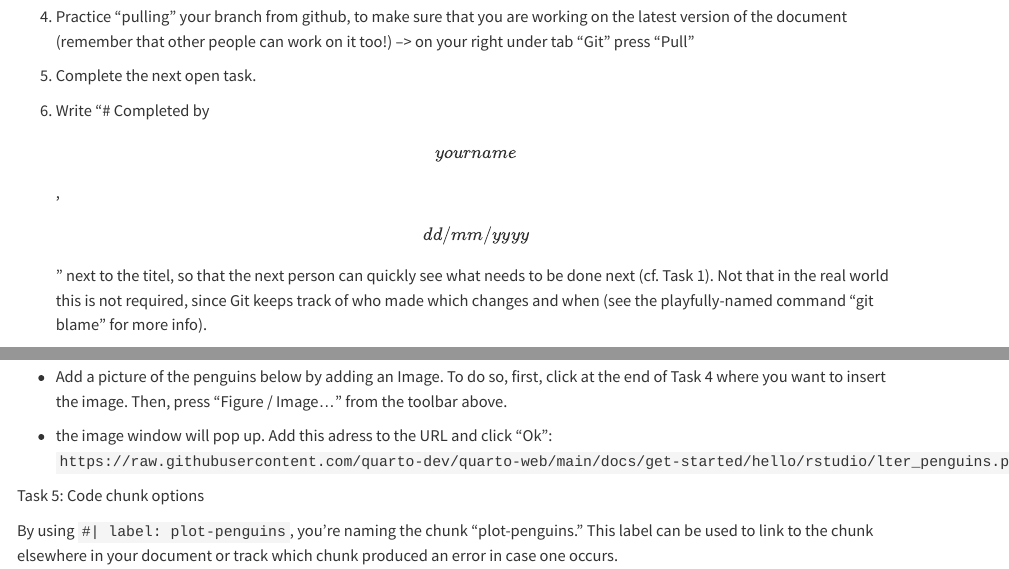
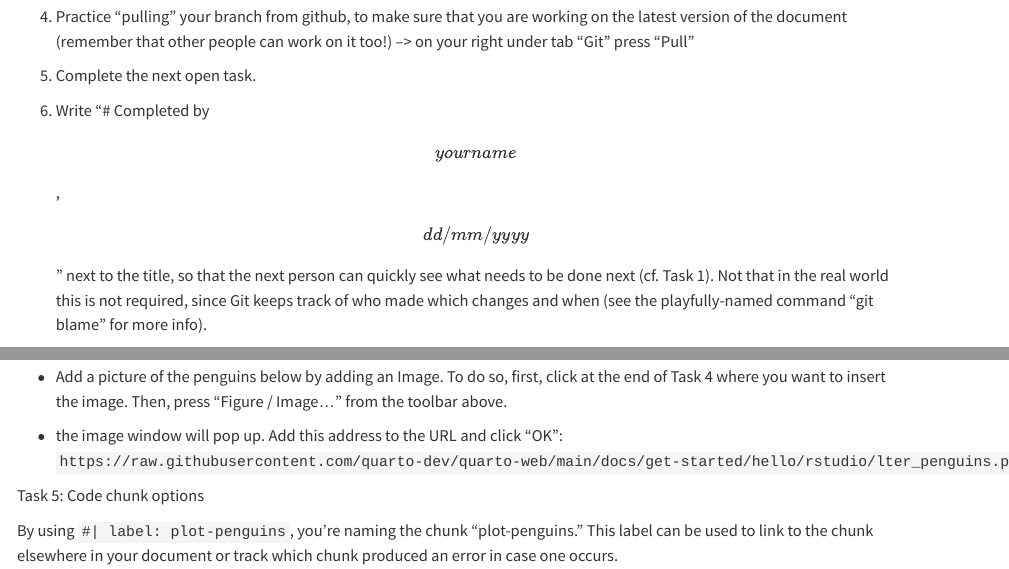
Before and after one commit to FSS-learning/FSS-github-game, a Quarto document (FSS_git-game.qmd): the page in a window 1100 px wide, from 760 px down, and a second part further down, joined at a grey line. Rendered offline with R 4.5, knitr and Pandoc in place of Quarto, with nearby package versions.

Commit message:
Correct comment typo

```diff
--- a/FSS_git-game.qmd
+++ b/FSS_git-game.qmd
@@ -41,7 +41,7 @@ Follow the instructions below for each task.
 
 5.  Complete the next open task.
 
-6.  Write "\# Completed by \[your name\], \[dd/mm/yyyy\]" next to the titel, so that the next person can quickly see what needs to be done next (cf. Task 1). Not that in the real world this is not required, since Git keeps track of who made which changes and when (see the playfully-named command "git blame" for more info).
+6.  Write "\# Completed by \[your name\], \[dd/mm/yyyy\]" next to the title, so that the next person can quickly see what needs to be done next (cf. Task 1). Not that in the real world this is not required, since Git keeps track of who made which changes and when (see the playfully-named command "git blame" for more info).
 
 7.  Review your result by pressing "Render" ![](https://quarto.org/docs/get-started/hello/images/rstudio-render-button.png){width="21" height="18"} in this Source-Window (top left)
 
@@ -89,7 +89,7 @@ But before we take a closer look at the data set, let's first say hello to the p
 
 -   Add a picture of the penguins below by adding an Image. To do so, first, click at the end of Task 4 where you want to insert the image. Then, press "Figure / Image..." from the toolbar above.
 
--   the image window will pop up. Add this adress to the URL and click "Ok": `https://raw.githubusercontent.com/quarto-dev/quarto-web/main/docs/get-started/hello/rstudio/lter_penguins.png`
+-   the image window will pop up. Add this address to the URL and click "OK": `https://raw.githubusercontent.com/quarto-dev/quarto-web/main/docs/get-started/hello/rstudio/lter_penguins.png`
 
 Task 5: Code chunk options
 
```
Also changed, not shown: FSS_data_treasure_trail.R (+1 -1 lines), FSS_git-game.qmd (3 more changed lines).
